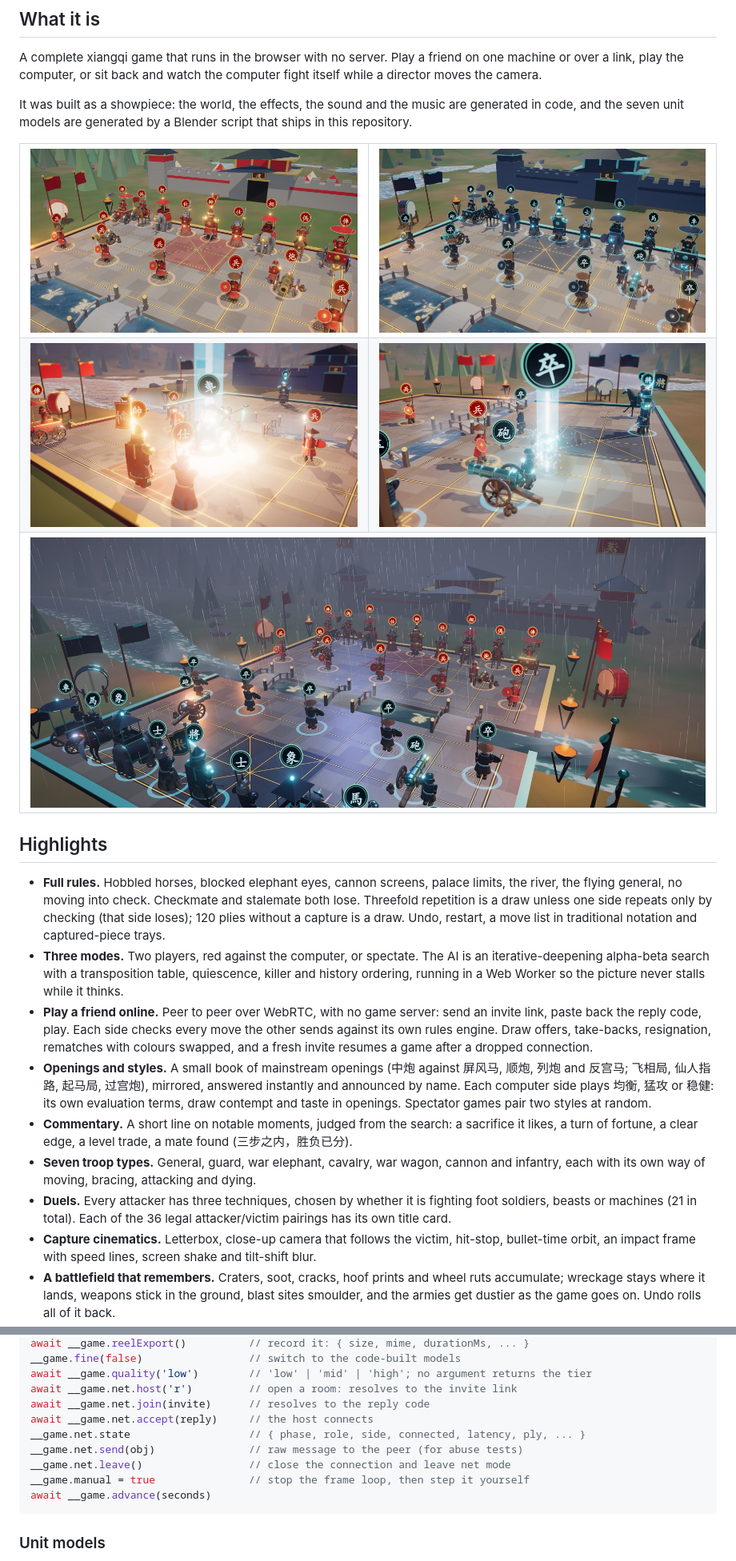
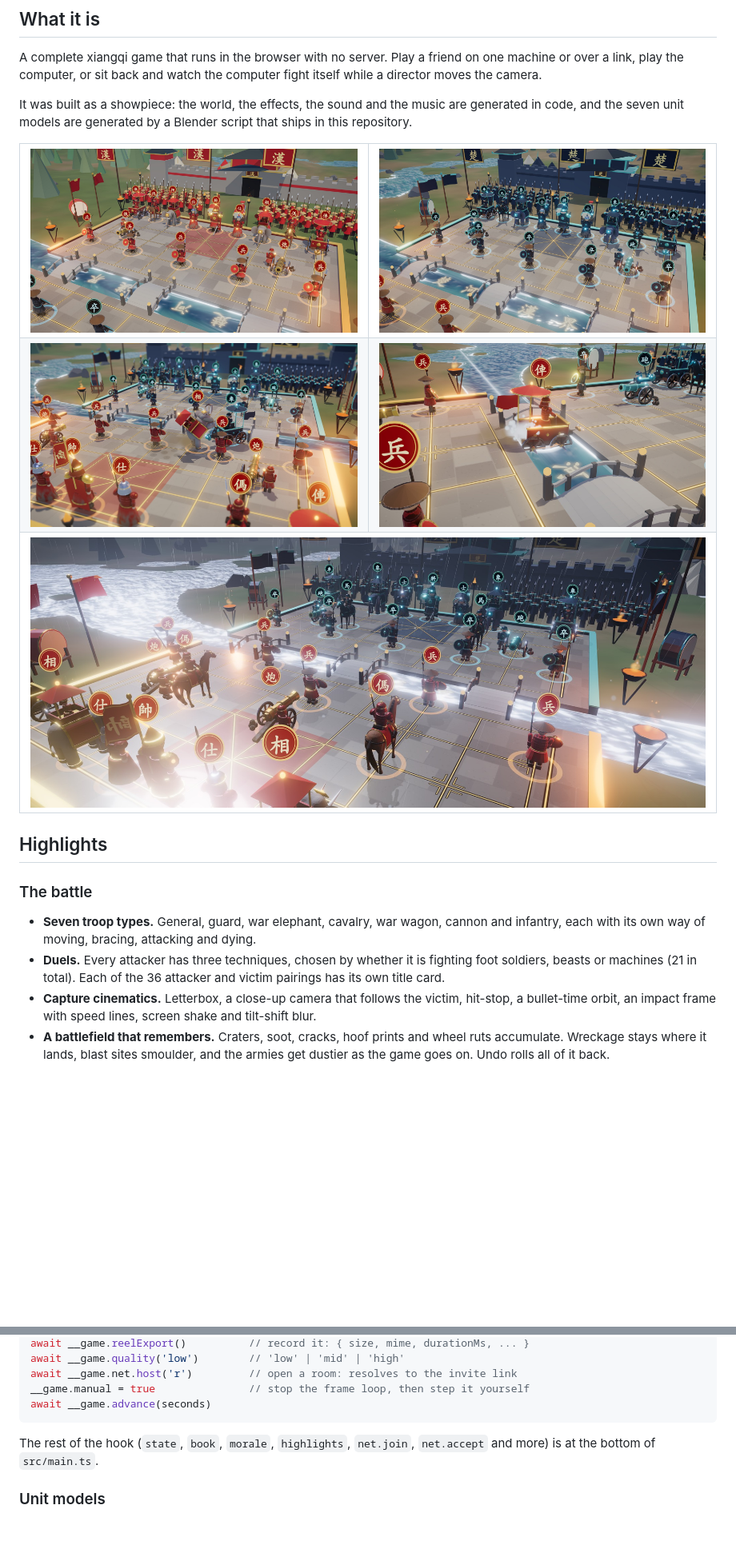
Before and after one commit to nervouna/fable-chess, a Markdown page: README.md, 2 parts joined by grey strips. Shown at 80% size. Rendered like a GitHub page; pictures changed too: docs/shots/army-black.jpg, docs/shots/army-red.jpg, docs/shots/crush.jpg; blank space fills up the shorter version.

````diff
--- a/README.md
+++ b/README.md
@@ -36,7 +36,7 @@ the seven unit models are generated by a Blender script that ships in this repos
   </tr>
   <tr>
-    <td width="50%"><img src="docs/shots/crush.jpg" alt="A war elephant comes down on a chariot"></td>
-    <td width="50%"><img src="docs/shots/fallen.jpg" alt="A soldier falls: a pillar of light and his glyph rising"></td>
+    <td width="50%"><img src="docs/shots/crush.jpg" alt="A war elephant rears over a chariot"></td>
+    <td width="50%"><img src="docs/shots/ford.jpg" alt="A chariot fords the river, axle-deep"></td>
   </tr>
   <tr>
     <td colspan="2"><img src="docs/shots/storm.jpg" alt="A check brings storm clouds, lightning and rain"></td>
@@ -45,30 +45,15 @@ the seven unit models are generated by a Blender script that ships in this repos
 
 ## Highlights
 
-- **Full rules.** Hobbled horses, blocked elephant eyes, cannon screens, palace limits, the river, the
-  flying general, no moving into check. Checkmate and stalemate both lose. Threefold repetition is a
-  draw unless one side repeats only by checking (that side loses); 120 plies without a capture is a
-  draw. Undo, restart, a move list in traditional notation and captured-piece trays.
-- **Three modes.** Two players, red against the computer, or spectate. The AI is an iterative-deepening
-  alpha-beta search with a transposition table, quiescence, killer and history ordering, running in a
-  Web Worker so the picture never stalls while it thinks.
-- **Play a friend online.** Peer to peer over WebRTC, with no game server: send an invite link, paste
-  back the reply code, play. Each side checks every move the other sends against its own rules
-  engine. Draw offers, take-backs, resignation, rematches with colours swapped, and a fresh invite
-  resumes a game after a dropped connection.
-- **Openings and styles.** A small book of mainstream openings (中炮 against 屏风马, 顺炮, 列炮 and
-  反宫马; 飞相局, 仙人指路, 起马局, 过宫炮), mirrored, answered instantly and announced by name.
-  Each computer side plays 均衡, 猛攻 or 稳健: its own evaluation terms, draw contempt and taste in
-  openings. Spectator games pair two styles at random.
-- **Commentary.** A short line on notable moments, judged from the search: a sacrifice it likes,
-  a turn of fortune, a clear edge, a level trade, a mate found (三步之内，胜负已分).
+### The battle
+
 - **Seven troop types.** General, guard, war elephant, cavalry, war wagon, cannon and infantry, each
   with its own way of moving, bracing, attacking and dying.
-- **Duels.** Every attacker has three techniques, chosen by whether it is fighting foot soldiers, beasts
-  or machines (21 in total). Each of the 36 legal attacker/victim pairings has its own title card.
-- **Capture cinematics.** Letterbox, close-up camera that follows the victim, hit-stop, bullet-time
-  orbit, an impact frame with speed lines, screen shake and tilt-shift blur.
-- **A battlefield that remembers.** Craters, soot, cracks, hoof prints and wheel ruts accumulate;
-  wreckage stays where it lands, weapons stick in the ground, blast sites smoulder, and the armies get
-  dustier as the game goes on. Undo rolls all of it back.
+- **Duels.** Every attacker has three techniques, chosen by whether it is fighting foot soldiers,
+  beasts or machines (21 in total). Each of the 36 attacker and victim pairings has its own title card.
+- **Capture cinematics.** Letterbox, a close-up camera that follows the victim, hit-stop, a
+  bullet-time orbit, an impact frame with speed lines, screen shake and tilt-shift blur.
+- **A battlefield that remembers.** Craters, soot, cracks, hoof prints and wheel ruts accumulate.
+  Wreckage stays where it lands, blast sites smoulder, and the armies get dustier as the game goes
+  on. Undo rolls all of it back.
 - **A river you can wade.** 楚河漢界 is real water: it flows, darkens in the deep channel, foams at
@@ -223,15 +216,12 @@ __game.reel()                      // play the highlight reel; reelExit() leaves
 await __game.reelExport()          // record it: { size, mime, durationMs, ... }
-__game.fine(false)                 // switch to the code-built models
-await __game.quality('low')        // 'low' | 'mid' | 'high'; no argument returns the tier
+await __game.quality('low')        // 'low' | 'mid' | 'high'
 await __game.net.host('r')         // open a room: resolves to the invite link
-await __game.net.join(invite)      // resolves to the reply code
-await __game.net.accept(reply)     // the host connects
-__game.net.state                   // { phase, role, side, connected, latency, ply, ... }
-__game.net.send(obj)               // raw message to the peer (for abuse tests)
-__game.net.leave()                 // close the connection and leave net mode
 __game.manual = true               // stop the frame loop, then step it yourself
 await __game.advance(seconds)
 ```
+
+The rest of the hook (`state`, `book`, `morale`, `highlights`, `net.join`, `net.accept` and more)
+is at the bottom of `src/main.ts`.
 
 ### Unit models
 
````
Also changed, not shown: other parts of README.md (+62 -52 lines), 1 other file.
